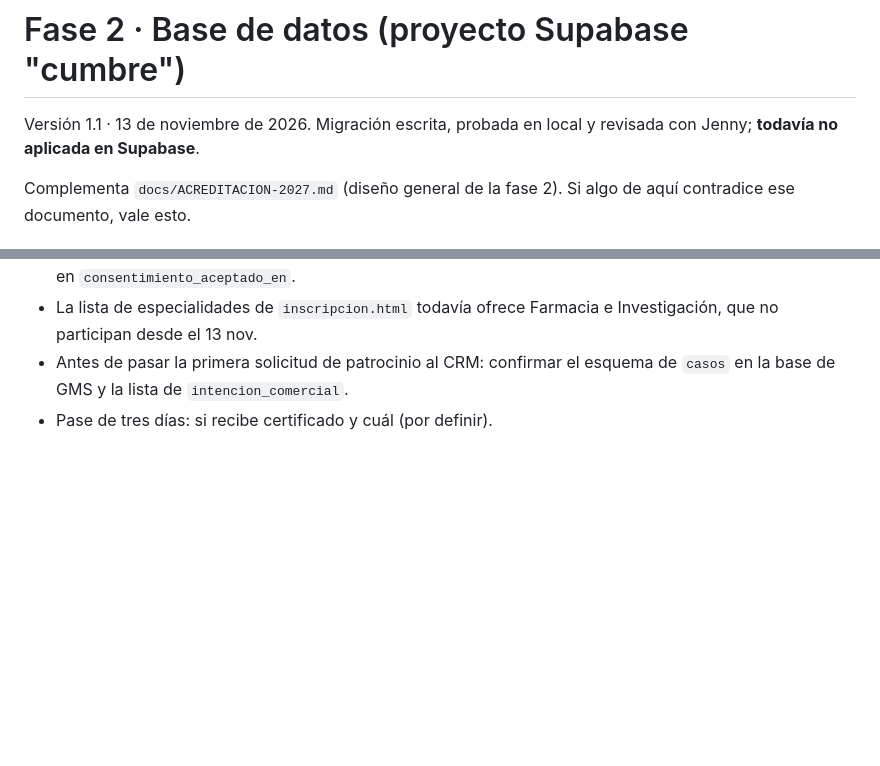
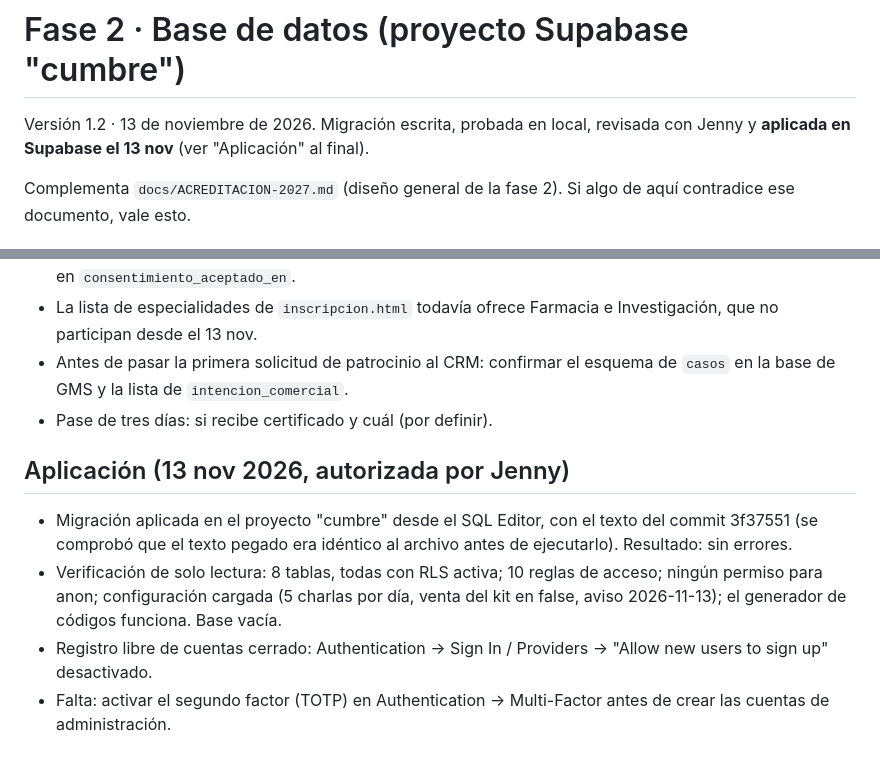
Before and after one commit to cuidamostuheridainfo/cumbre-web, a Markdown page: docs/FASE2-BASE-DE-DATOS.md, 2 parts joined by grey strips. Drawn GitHub-style; blank space fills up the shorter version.

Commit message:
Fase 2: migración 001 aplicada en Supabase y registro libre de cuentas cerrado

```diff
--- a/docs/FASE2-BASE-DE-DATOS.md
+++ b/docs/FASE2-BASE-DE-DATOS.md
@@ -1,6 +1,6 @@
 # Fase 2 · Base de datos (proyecto Supabase "cumbre")
 
-Versión 1.1 · 13 de noviembre de 2026. Migración escrita, probada en local y revisada con Jenny; **todavía no aplicada en Supabase**.
+Versión 1.2 · 13 de noviembre de 2026. Migración escrita, probada en local, revisada con Jenny y **aplicada en Supabase el 13 nov** (ver "Aplicación" al final).
 
 Complementa `docs/ACREDITACION-2027.md` (diseño general de la fase 2). Si algo de aquí contradice ese documento, vale esto.
 
@@ -134,3 +134,10 @@ Propios de la Cumbre: `opcion_patrocinio` (al pasar a GMS se traduce a su `inten
 - La lista de especialidades de `inscripcion.html` todavía ofrece Farmacia e Investigación, que no participan desde el 13 nov.
 - Antes de pasar la primera solicitud de patrocinio al CRM: confirmar el esquema de `casos` en la base de GMS y la lista de `intencion_comercial`.
 - Pase de tres días: si recibe certificado y cuál (por definir).
+
+## Aplicación (13 nov 2026, autorizada por Jenny)
+
+- Migración aplicada en el proyecto "cumbre" desde el SQL Editor, con el texto del commit 3f37551 (se comprobó que el texto pegado era idéntico al archivo antes de ejecutarlo). Resultado: sin errores.
+- Verificación de solo lectura: 8 tablas, todas con RLS activa; 10 reglas de acceso; ningún permiso para anon; configuración cargada (5 charlas por día, venta del kit en false, aviso 2026-11-13); el generador de códigos funciona. Base vacía.
+- Registro libre de cuentas cerrado: Authentication → Sign In / Providers → "Allow new users to sign up" desactivado.
+- Falta: activar el segundo factor (TOTP) en Authentication → Multi-Factor antes de crear las cuentas de administración.
```
Also changed, not shown: docs/ESTADO.md (+2 -2 lines), docs/PENDIENTES.md (+1 -2 lines).
